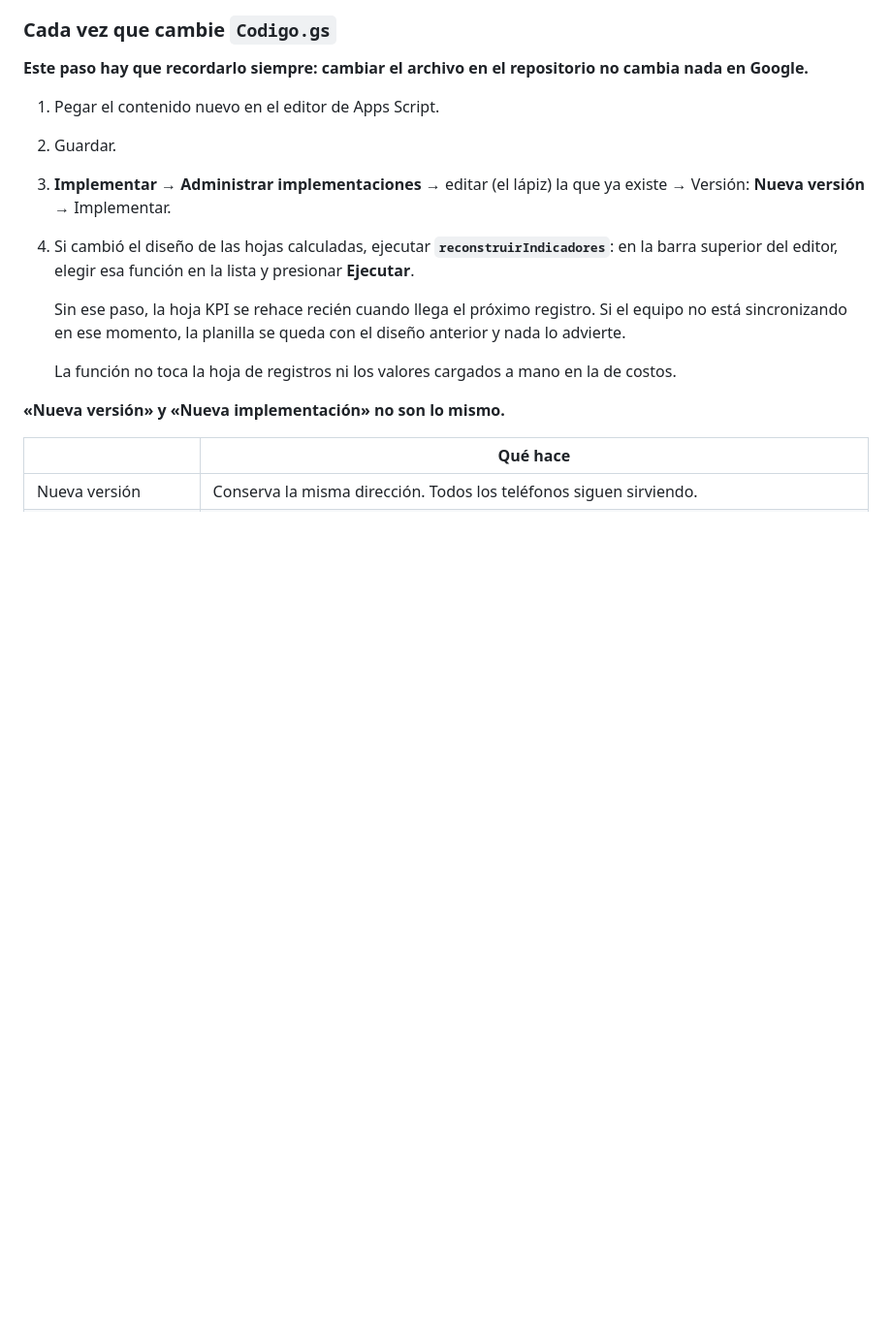
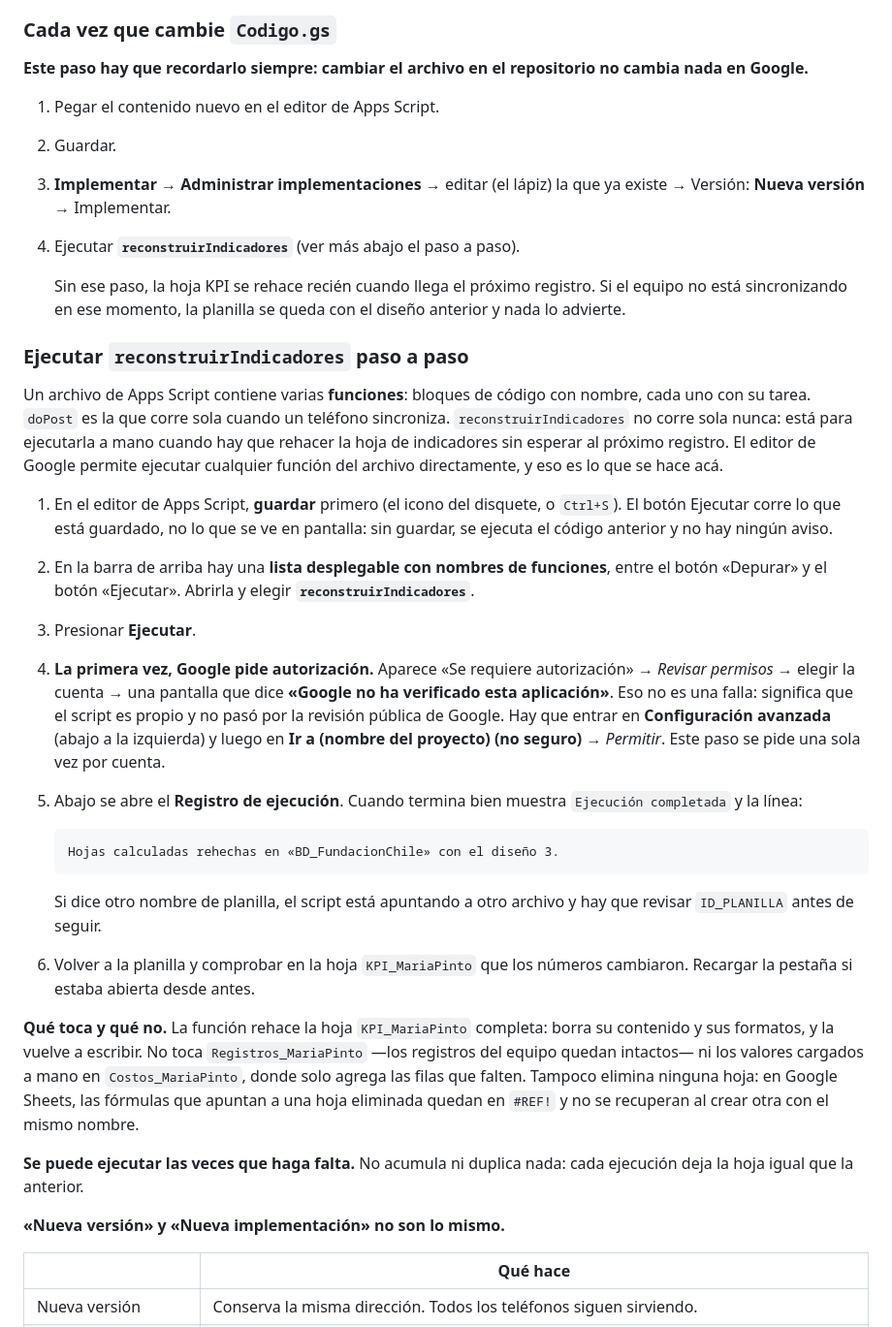
Before and after one commit to Neecocad/Registro_FundacionChile, a Markdown page: docs/como_publicar.md, the part around the change. Shown at 97% size. Rendered like a GitHub page; blank space fills up the shorter version.

Commit message:
Explica paso a paso como ejecutar reconstruirIndicadores
La documentacion daba el paso en una linea —"elegir la funcion en la lista y
presionar Ejecutar"— dando por sabido que el editor de Apps Script permite
ejecutar una funcion suelta, que hay una lista desplegable donde elegirla, y
que la primera vez Google muestra una pantalla de "aplicacion no verificada"
que parece un error y no lo es. Nada de eso es evidente para quien no
programa, y es el paso del que depende que la hoja de indicadores refleje los
cambios.

Se agrega el recorrido completo: guardar antes de ejecutar (el boton corre lo
guardado, no lo que esta en pantalla, y no avisa), donde esta la lista, como
pasar la autorizacion, que dice el registro de ejecucion cuando salio bien, y
que hay que mirar en la planilla para comprobarlo.

Se deja escrito ademas que la funcion rehace solo la hoja KPI: no toca los
registros del equipo ni los valores cargados a mano en la hoja de costos, y no
elimina hojas. Y que se puede ejecutar las veces que haga falta sin duplicar
nada.

Co-Authored-By: Claude Opus 5 <noreply@anthropic.com>
Claude-Session: https://claude.ai/code/session_013eFS9RcgTaERtJtgSYzjpe

````diff
--- a/docs/como_publicar.md
+++ b/docs/como_publicar.md
@@ -61,16 +61,58 @@ cambia nada en Google.**
 2. Guardar.
 3. **Implementar → Administrar implementaciones** → editar (el lápiz) la que ya
    existe → Versión: **Nueva versión** → Implementar.
-4. Si cambió el diseño de las hojas calculadas, ejecutar
-   **`reconstruirIndicadores`**: en la barra superior del editor, elegir esa
-   función en la lista y presionar **Ejecutar**.
+4. Ejecutar **`reconstruirIndicadores`** (ver más abajo el paso a paso).
 
    Sin ese paso, la hoja KPI se rehace recién cuando llega el próximo registro.
    Si el equipo no está sincronizando en ese momento, la planilla se queda con
    el diseño anterior y nada lo advierte.
 
-   La función no toca la hoja de registros ni los valores cargados a mano en la
-   de costos.
+### Ejecutar `reconstruirIndicadores` paso a paso
+
+Un archivo de Apps Script contiene varias **funciones**: bloques de código con
+nombre, cada uno con su tarea. `doPost` es la que corre sola cuando un teléfono
+sincroniza. `reconstruirIndicadores` no corre sola nunca: está para ejecutarla a
+mano cuando hay que rehacer la hoja de indicadores sin esperar al próximo
+registro. El editor de Google permite ejecutar cualquier función del archivo
+directamente, y eso es lo que se hace acá.
+
+1. En el editor de Apps Script, **guardar** primero (el icono del disquete, o
+   `Ctrl+S`). El botón Ejecutar corre lo que está guardado, no lo que se ve en
+   pantalla: sin guardar, se ejecuta el código anterior y no hay ningún aviso.
+2. En la barra de arriba hay una **lista desplegable con nombres de funciones**,
+   entre el botón «Depurar» y el botón «Ejecutar». Abrirla y elegir
+   **`reconstruirIndicadores`**.
+3. Presionar **Ejecutar**.
+4. **La primera vez, Google pide autorización.** Aparece «Se requiere
+   autorización» → *Revisar permisos* → elegir la cuenta → una pantalla que dice
+   **«Google no ha verificado esta aplicación»**. Eso no es una falla: significa
+   que el script es propio y no pasó por la revisión pública de Google. Hay que
+   entrar en **Configuración avanzada** (abajo a la izquierda) y luego en **Ir a
+   (nombre del proyecto) (no seguro)** → *Permitir*. Este paso se pide una sola
+   vez por cuenta.
+5. Abajo se abre el **Registro de ejecución**. Cuando termina bien muestra
+   `Ejecución completada` y la línea:
+
+   ```
+   Hojas calculadas rehechas en «BD_FundacionChile» con el diseño 3.
+   ```
+
+   Si dice otro nombre de planilla, el script está apuntando a otro archivo y
+   hay que revisar `ID_PLANILLA` antes de seguir.
+
+6. Volver a la planilla y comprobar en la hoja `KPI_MariaPinto` que los números
+   cambiaron. Recargar la pestaña si estaba abierta desde antes.
+
+**Qué toca y qué no.** La función rehace la hoja `KPI_MariaPinto` completa:
+borra su contenido y sus formatos, y la vuelve a escribir. No toca
+`Registros_MariaPinto` —los registros del equipo quedan intactos— ni los valores
+cargados a mano en `Costos_MariaPinto`, donde solo agrega las filas que falten.
+Tampoco elimina ninguna hoja: en Google Sheets, las fórmulas que apuntan a una
+hoja eliminada quedan en `#REF!` y no se recuperan al crear otra con el mismo
+nombre.
+
+**Se puede ejecutar las veces que haga falta.** No acumula ni duplica nada:
+cada ejecución deja la hoja igual que la anterior.
 
 **«Nueva versión» y «Nueva implementación» no son lo mismo.**
 
````
